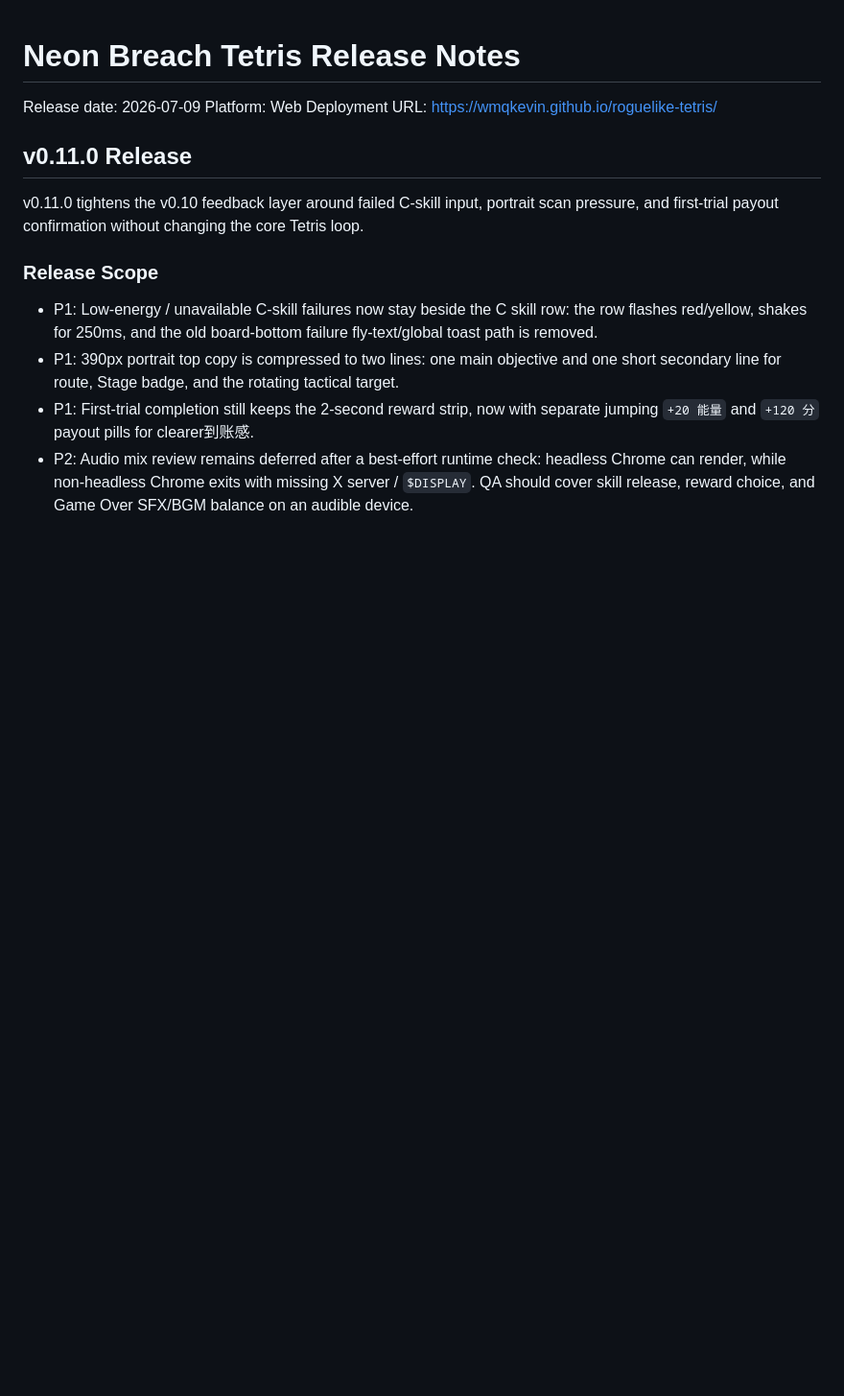
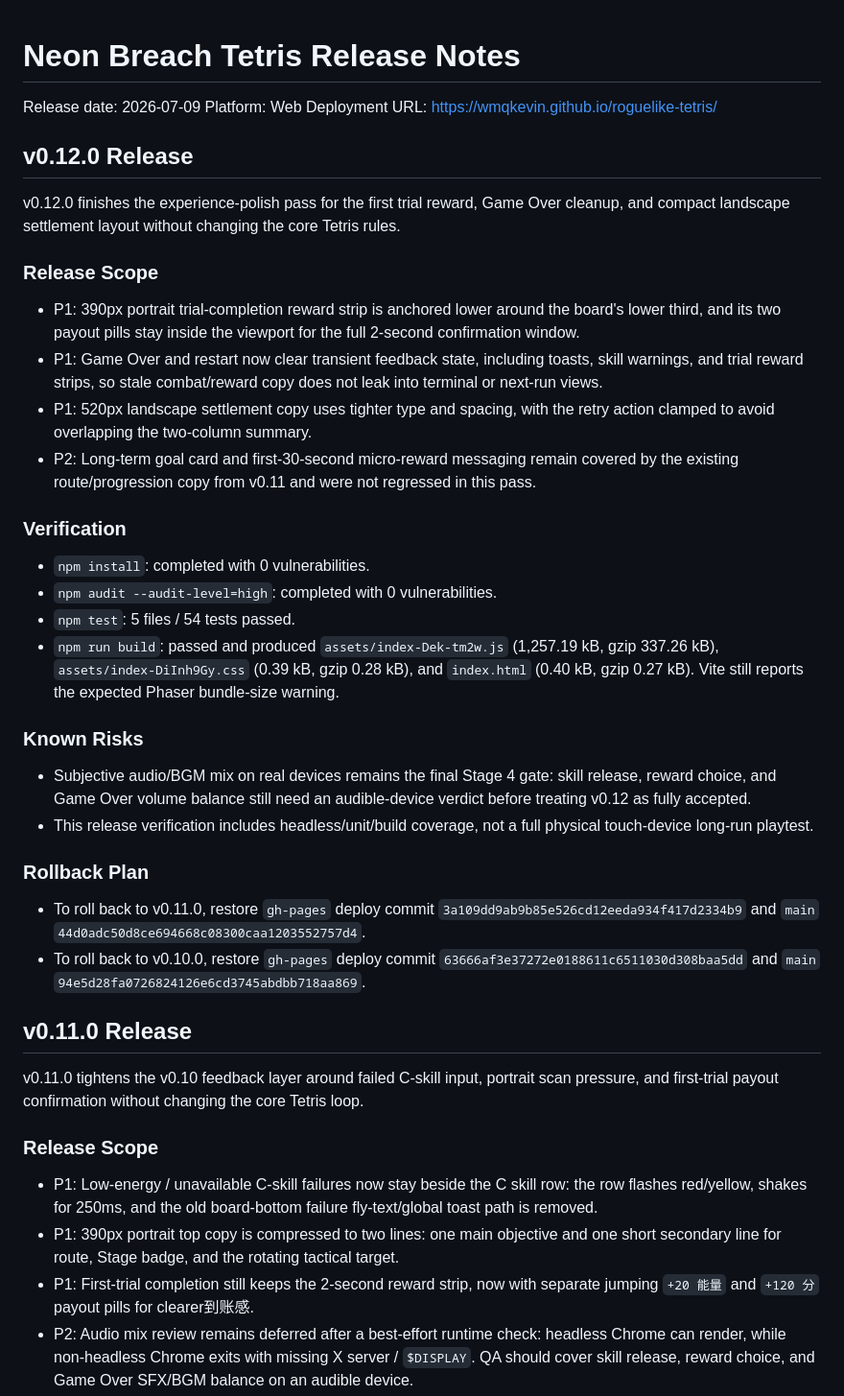
Before and after one commit to wmqKevin/roguelike-tetris, a Markdown page: docs/09_ReleaseNote.md, the part around the change. Shown at 96% size. Rendered like a GitHub page; blank space fills up the shorter version.

Commit message:
release: v0.12 (ZI-149)

```diff
--- a/docs/09_ReleaseNote.md
+++ b/docs/09_ReleaseNote.md
@@ -3,6 +3,53 @@
 Release date: 2026-07-09
 Platform: Web
 Deployment URL: https://wmqkevin.github.io/roguelike-tetris/
+
+## v0.12.0 Release
+
+v0.12.0 finishes the experience-polish pass for the first trial reward, Game
+Over cleanup, and compact landscape settlement layout without changing the core
+Tetris rules.
+
+### Release Scope
+
+- P1: 390px portrait trial-completion reward strip is anchored lower around the
+  board's lower third, and its two payout pills stay inside the viewport for the
+  full 2-second confirmation window.
+- P1: Game Over and restart now clear transient feedback state, including
+  toasts, skill warnings, and trial reward strips, so stale combat/reward copy
+  does not leak into terminal or next-run views.
+- P1: 520px landscape settlement copy uses tighter type and spacing, with the
+  retry action clamped to avoid overlapping the two-column summary.
+- P2: Long-term goal card and first-30-second micro-reward messaging remain
+  covered by the existing route/progression copy from v0.11 and were not
+  regressed in this pass.
+
+### Verification
+
+- `npm install`: completed with 0 vulnerabilities.
+- `npm audit --audit-level=high`: completed with 0 vulnerabilities.
+- `npm test`: 5 files / 54 tests passed.
+- `npm run build`: passed and produced `assets/index-Dek-tm2w.js`
+  (1,257.19 kB, gzip 337.26 kB), `assets/index-DiInh9Gy.css` (0.39 kB,
+  gzip 0.28 kB), and `index.html` (0.40 kB, gzip 0.27 kB). Vite still reports
+  the expected Phaser bundle-size warning.
+
+### Known Risks
+
+- Subjective audio/BGM mix on real devices remains the final Stage 4 gate:
+  skill release, reward choice, and Game Over volume balance still need an
+  audible-device verdict before treating v0.12 as fully accepted.
+- This release verification includes headless/unit/build coverage, not a full
+  physical touch-device long-run playtest.
+
+### Rollback Plan
+
+- To roll back to v0.11.0, restore `gh-pages` deploy commit
+  `3a109dd9ab9b85e526cd12eeda934f417d2334b9` and `main`
+  `44d0adc50d8ce694668c08300caa1203552757d4`.
+- To roll back to v0.10.0, restore `gh-pages` deploy commit
+  `63666af3e37272e0188611c6511030d308baa5dd` and `main`
+  `94e5d28fa0726824126e6cd3745abdbb718aa869`.
 
 ## v0.11.0 Release
 
```
